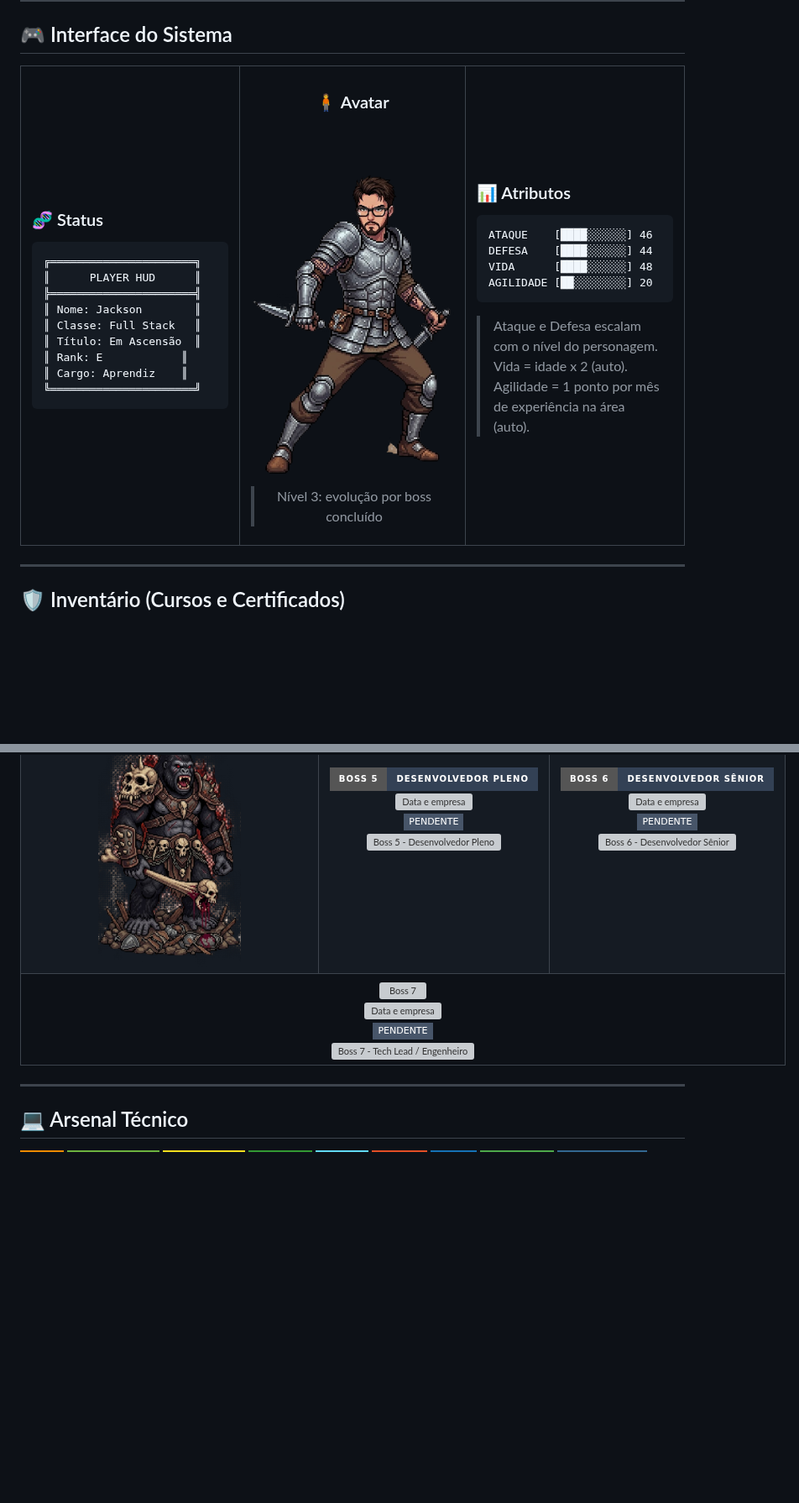
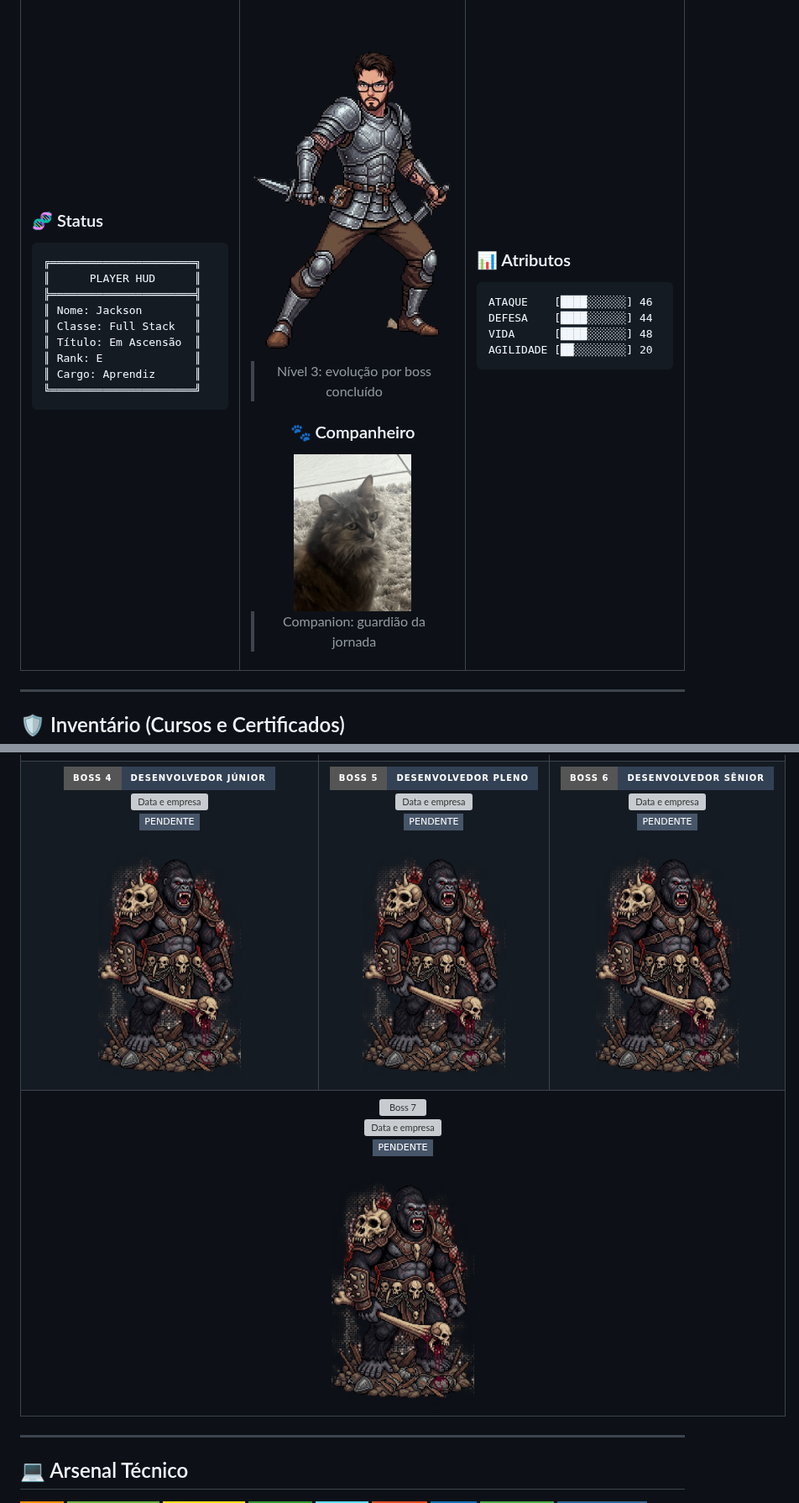
Before and after one commit to jacksonlourenco/jacksonlourenco, a Markdown page: README.md, 2 parts joined by grey strips. Shown at 84% size. GitHub-like rendering; pictures changed too: assets/images/companion-pet.jpeg (added); badges without logos; blank space fills up the shorter version; grey boxes are pictures that could not be loaded.

Commit message:
add pet

````diff
--- a/README.md
+++ b/README.md
@@ -27,8 +27,8 @@
 ║ Nome: Jackson        ║
 ║ Classe: Full Stack   ║
 ║ Título: Em Ascensão  ║
-║ Rank: E            ║
-║ Cargo: Aprendiz    ║
+║ Rank: E              ║
+║ Cargo: Aprendiz      ║
 ╚══════════════════════╝
 ```
 
@@ -40,6 +40,12 @@
 <img src="assets/images/level-3.png" width="300" alt="Personagem Nível 1" />
 
 > Nível 3: evolução por boss concluído
+
+### 🐾 Companheiro
+
+<img src="assets/images/companion-pet.jpeg" width="140" alt="Companheiro da jornada" />
+
+> Companion: guardião da jornada
 
 </td>
 <td width="33%" valign="top">
@@ -54,10 +60,6 @@ AGILIDADE [██░░░░░░░░] 20
 ```
 <!-- ATTRIBUTES:START -->
 <!-- ATTRIBUTES:END -->
-
-> Ataque e Defesa escalam com o nível do personagem.
-> Vida = idade x 2 (auto).
-> Agilidade = 1 ponto por mês de experiência na área (auto).
 
 </td>
   </tr>
@@ -133,13 +135,13 @@ Recompensa Final: Construir produtos de alto impacto
       <img src="https://img.shields.io/badge/Boss%205-Desenvolvedor%20Pleno-334155?style=for-the-badge" alt="Boss 5" /><br/>
       <img src="https://img.shields.io/badge/MM%2FAAAA%20-%20Empresa-64748b?style=flat-square" alt="Data e empresa" /><br/>
       <img src="https://img.shields.io/badge/PENDENTE-475569?style=flat-square" alt="Status" /><br/>
-      <img src="assets/images/boss-5-pleno.png" width="170" alt="Boss 5 - Desenvolvedor Pleno" />
+      <img src="assets/images/boss-4-junior.png" width="170" alt="Boss 5 - Desenvolvedor Pleno" />
     </td>
     <td align="center">
       <img src="https://img.shields.io/badge/Boss%206-Desenvolvedor%20S%C3%AAnior-334155?style=for-the-badge" alt="Boss 6" /><br/>
       <img src="https://img.shields.io/badge/MM%2FAAAA%20-%20Empresa-64748b?style=flat-square" alt="Data e empresa" /><br/>
       <img src="https://img.shields.io/badge/PENDENTE-475569?style=flat-square" alt="Status" /><br/>
-      <img src="assets/images/boss-6-senior.png" width="170" alt="Boss 6 - Desenvolvedor Sênior" />
+      <img src="assets/images/boss-4-junior.png" width="170" alt="Boss 6 - Desenvolvedor Sênior" />
     </td>
   </tr>
   <tr>
@@ -147,7 +149,7 @@ Recompensa Final: Construir produtos de alto impacto
       <img src="https://img.shields.io/badge/Boss%207-Tech%20Lead%20%2F%20Engenheiro-334155?style=for-the-badge" alt="Boss 7" /><br/>
       <img src="https://img.shields.io/badge/MM%2FAAAA%20-%20Empresa-64748b?style=flat-square" alt="Data e empresa" /><br/>
       <img src="https://img.shields.io/badge/PENDENTE-475569?style=flat-square" alt="Status" /><br/>
-      <img src="assets/images/boss-7-tech-lead-engenheiro.png" width="170" alt="Boss 7 - Tech Lead / Engenheiro" />
+      <img src="assets/images/boss-4-junior.png" width="170" alt="Boss 7 - Tech Lead / Engenheiro" />
     </td>
   </tr>
 </table>
````
Also changed, not shown: other parts of README.md (+4 -4 lines).
